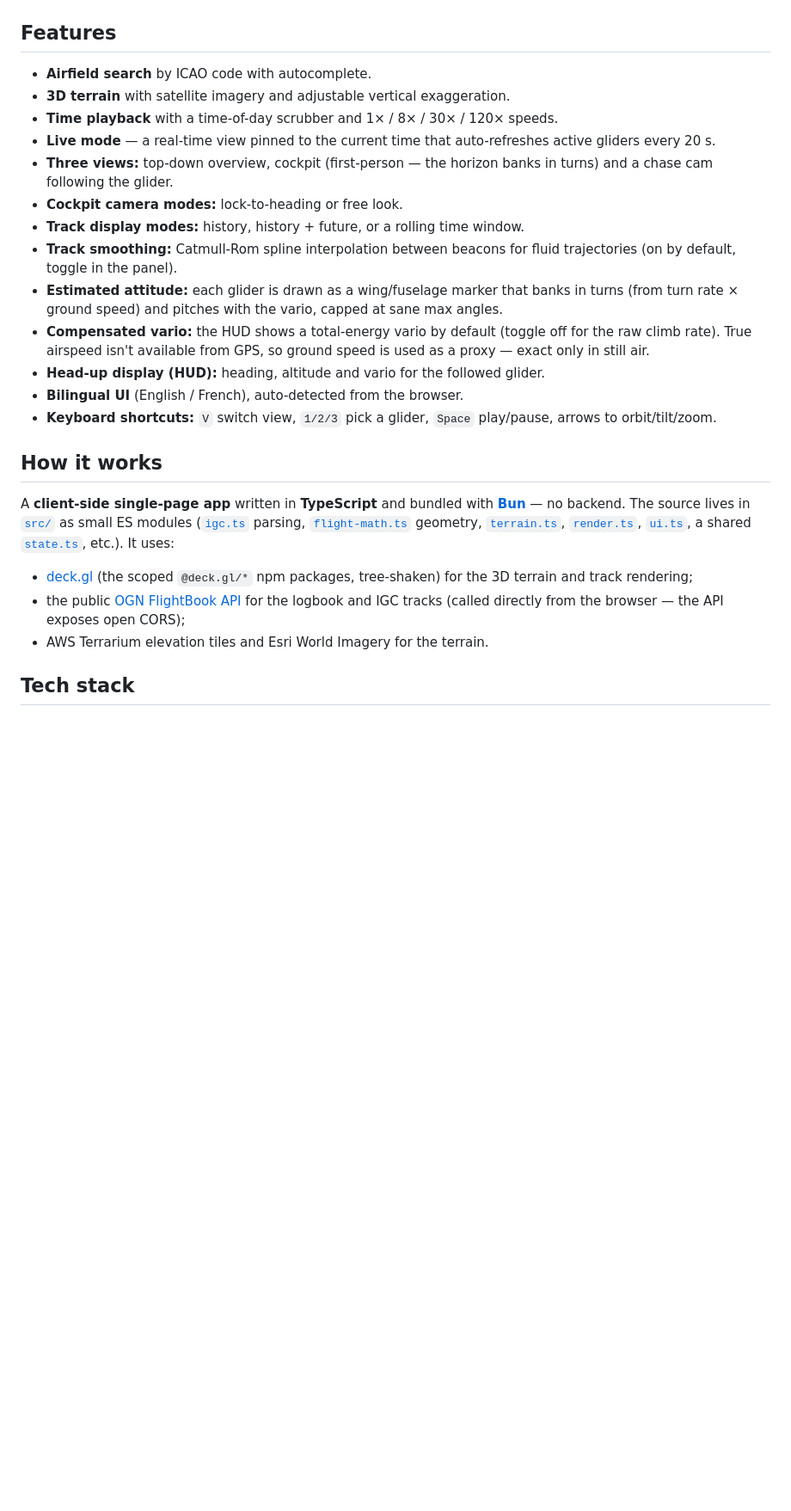
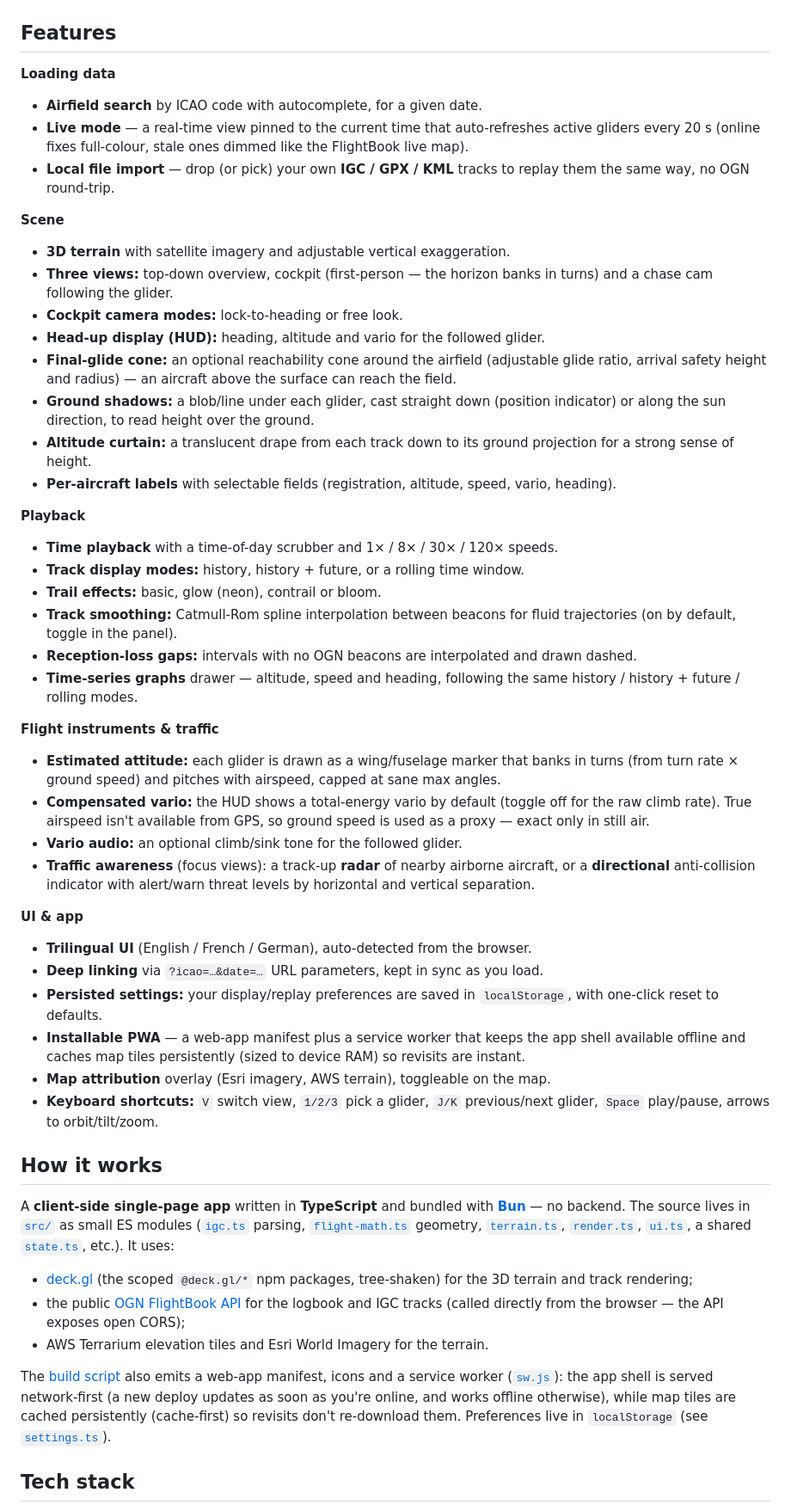
Before and after one commit to s-celles/ogn-3d-viewer, a Markdown page: README.md, the part around one of its changes. Shown at 86% size. Drawn GitHub-style; blank space fills up the shorter version.

```diff
--- a/README.md
+++ b/README.md
@@ -35,19 +35,47 @@ matching FlightBook page.
 
 ## Features
 
-- **Airfield search** by ICAO code with autocomplete.
+**Loading data**
+
+- **Airfield search** by ICAO code with autocomplete, for a given date.
+- **Live mode** — a real-time view pinned to the current time that auto-refreshes active gliders every 20 s (online fixes full-colour, stale ones dimmed like the FlightBook live map).
+- **Local file import** — drop (or pick) your own **IGC / GPX / KML** tracks to replay them the same way, no OGN round-trip.
+
+**Scene**
+
 - **3D terrain** with satellite imagery and adjustable vertical exaggeration.
-- **Time playback** with a time-of-day scrubber and 1× / 8× / 30× / 120× speeds.
-- **Live mode** — a real-time view pinned to the current time that auto-refreshes active gliders every 20 s.
 - **Three views:** top-down overview, cockpit (first-person — the horizon banks in turns) and a chase cam following the glider.
 - **Cockpit camera modes:** lock-to-heading or free look.
+- **Head-up display (HUD):** heading, altitude and vario for the followed glider.
+- **Final-glide cone:** an optional reachability cone around the airfield (adjustable glide ratio, arrival safety height and radius) — an aircraft above the surface can reach the field.
+- **Ground shadows:** a blob/line under each glider, cast straight down (position indicator) or along the sun direction, to read height over the ground.
+- **Altitude curtain:** a translucent drape from each track down to its ground projection for a strong sense of height.
+- **Per-aircraft labels** with selectable fields (registration, altitude, speed, vario, heading).
+
+**Playback**
+
+- **Time playback** with a time-of-day scrubber and 1× / 8× / 30× / 120× speeds.
 - **Track display modes:** history, history + future, or a rolling time window.
+- **Trail effects:** basic, glow (neon), contrail or bloom.
 - **Track smoothing:** Catmull-Rom spline interpolation between beacons for fluid trajectories (on by default, toggle in the panel).
-- **Estimated attitude:** each glider is drawn as a wing/fuselage marker that banks in turns (from turn rate × ground speed) and pitches with the vario, capped at sane max angles.
+- **Reception-loss gaps:** intervals with no OGN beacons are interpolated and drawn dashed.
+- **Time-series graphs** drawer — altitude, speed and heading, following the same history / history + future / rolling modes.
+
+**Flight instruments & traffic**
+
+- **Estimated attitude:** each glider is drawn as a wing/fuselage marker that banks in turns (from turn rate × ground speed) and pitches with airspeed, capped at sane max angles.
 - **Compensated vario:** the HUD shows a total-energy vario by default (toggle off for the raw climb rate). True airspeed isn't available from GPS, so ground speed is used as a proxy — exact only in still air.
-- **Head-up display (HUD):** heading, altitude and vario for the followed glider.
-- **Bilingual UI** (English / French), auto-detected from the browser.
-- **Keyboard shortcuts:** `V` switch view, `1/2/3` pick a glider, `Space` play/pause, arrows to orbit/tilt/zoom.
+- **Vario audio:** an optional climb/sink tone for the followed glider.
+- **Traffic awareness** (focus views): a track-up **radar** of nearby airborne aircraft, or a **directional** anti-collision indicator with alert/warn threat levels by horizontal and vertical separation.
+
+**UI & app**
+
+- **Trilingual UI** (English / French / German), auto-detected from the browser.
+- **Deep linking** via `?icao=…&date=…` URL parameters, kept in sync as you load.
+- **Persisted settings:** your display/replay preferences are saved in `localStorage`, with one-click reset to defaults.
+- **Installable PWA** — a web-app manifest plus a service worker that keeps the app shell available offline and caches map tiles persistently (sized to device RAM) so revisits are instant.
+- **Map attribution** overlay (Esri imagery, AWS terrain), toggleable on the map.
+- **Keyboard shortcuts:** `V` switch view, `1/2/3` pick a glider, `J/K` previous/next glider, `Space` play/pause, arrows to orbit/tilt/zoom.
 
 ## How it works
 
@@ -63,6 +91,13 @@ geometry, [`terrain.ts`](src/terrain.ts), [`render.ts`](src/render.ts),
   logbook and IGC tracks (called directly from the browser — the API exposes
   open CORS);
 - AWS Terrarium elevation tiles and Esri World Imagery for the terrain.
+
+The [build script](scripts/build.ts) also emits a web-app manifest, icons and a
+service worker ([`sw.js`](scripts/build.ts)): the app shell is served
+network-first (a new deploy updates as soon as you're online, and works offline
+otherwise), while map tiles are cached persistently (cache-first) so revisits
+don't re-download them. Preferences live in `localStorage` (see
+[`settings.ts`](src/settings.ts)).
 
 ## Tech stack
 
```
Also changed, not shown: other parts of README.md (+1 -1 lines), README.fr.md (+44 -8 lines).
